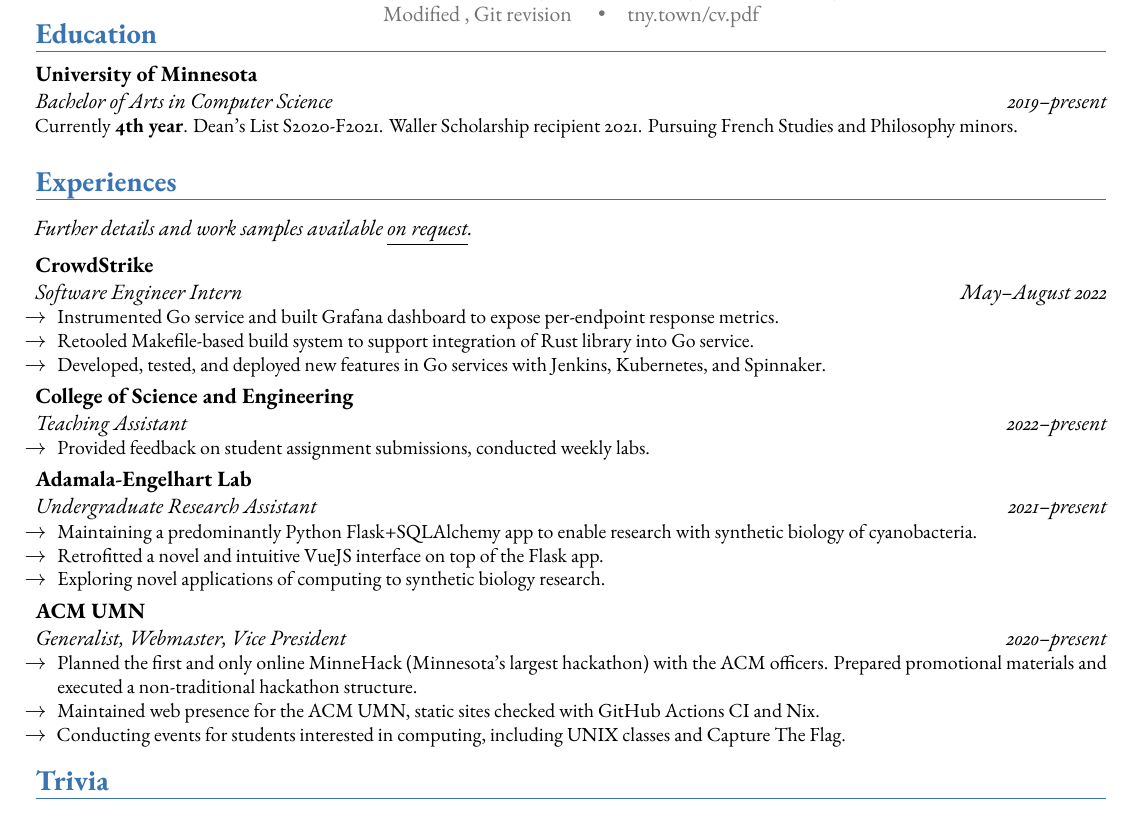
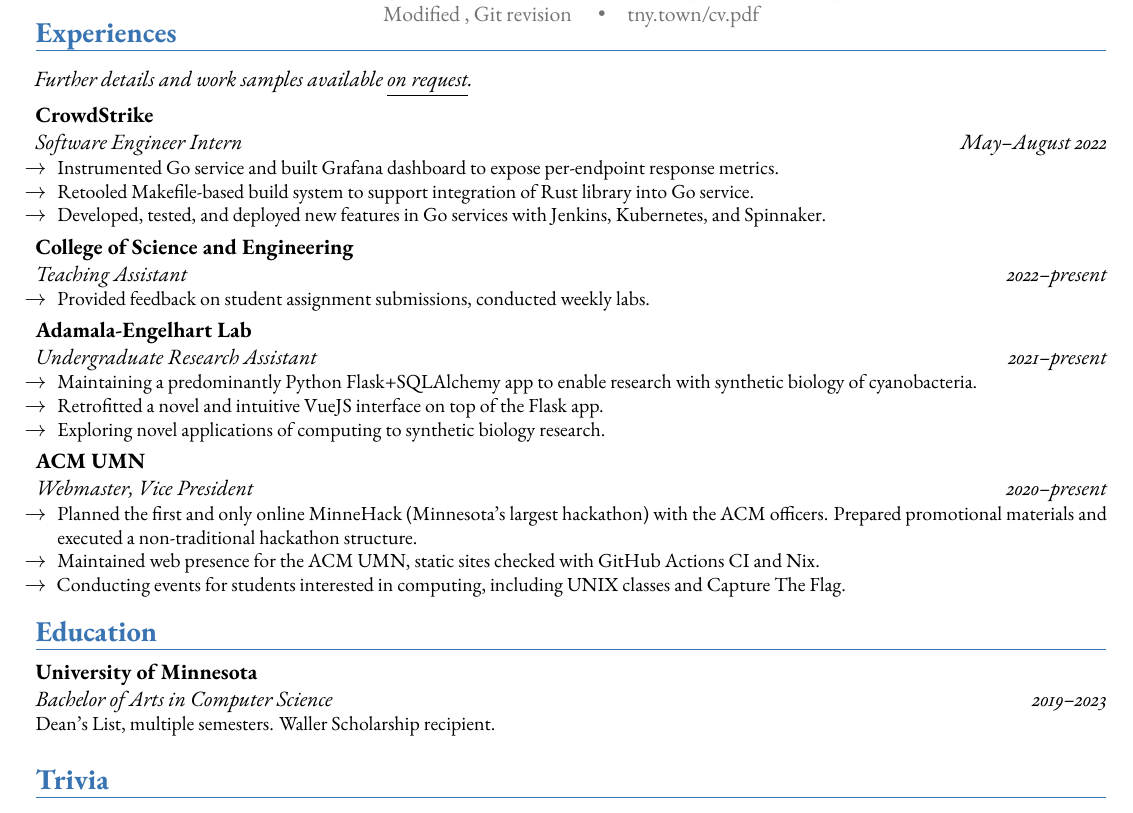
Before and after one commit to tnytown/website, a LaTeX CV (cv.tex): part of the page, cut so that both start at the same text. Compiled offline with LuaLaTeX.

Commit message:
cv: graduate

```diff
--- a/cv.tex
+++ b/cv.tex
@@ -54,18 +54,8 @@
 \makecvtitle{}
 \vspace*{-15mm} % decrease header padding
 
-\section{Education}
-\cventry{2019--present}
-{Bachelor of Arts in Computer Science}
-{University of Minnesota}
-{}{}
-{
-  Currently \textbf{4th year}. Dean's List S2020-F2021. Waller Scholarship recipient 2021. Pursuing French Studies and Philosophy minors.
-}
-
 \section{Experiences}
 \cvline{}{\textit{Further details and work samples available \href{mailto:hire@tny.town}{\underline{on request}}.}}
-
 \cventry
     {May--August 2022}{Software Engineer Intern}{CrowdStrike}{}{}
     {
@@ -91,7 +81,7 @@
   \end{itemize}
 }
 
-\cventry{2020--present}{Generalist, Webmaster, Vice President}{ACM UMN}{}{}
+\cventry{2020--present}{Webmaster, Vice President}{ACM UMN}{}{}
 {
   \begin{itemize}[label=\rightarrow,noitemsep]
   \item Planned the first and only online MinneHack (Minnesota's largest hackathon) with the ACM officers. Prepared promotional materials and executed a non-traditional hackathon structure.
@@ -109,6 +99,16 @@
   \item Participated extensively in build cycle (layups) for the Freya vehicle, which won 1st place at the Formula Sun Grand Prix.
   \end{itemize}
 }}
+
+\section{Education}
+\cventry{2019--2023}
+{Bachelor of Arts in Computer Science}
+{University of Minnesota}
+{}{}
+{
+  Dean's List, multiple semesters. Waller Scholarship recipient.
+}
+
 
 \section{Trivia}
 \cvline{}{
```
